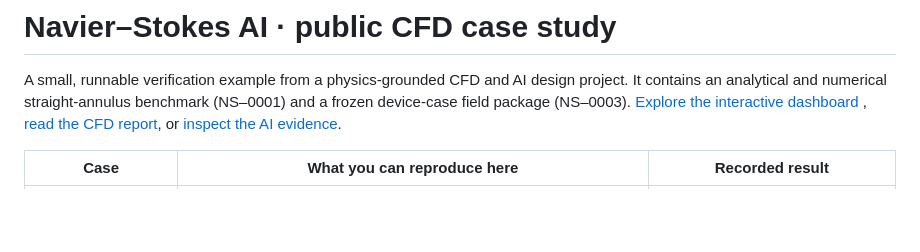
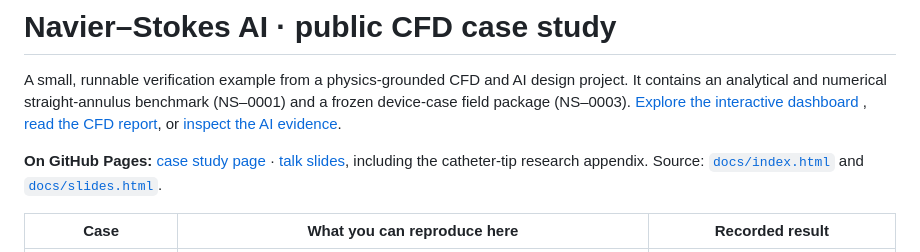
Before and after one commit to asajjadi/navier-stokes-ai-case-study, a Markdown page: README.md, the part around the change. GitHub-like rendering; blank space fills up the shorter version.

Commit message:
README: link the GitHub Pages case study and talk slides
Co-Authored-By: Claude Opus 5.5 <noreply@anthropic.com>

```diff
--- a/README.md
+++ b/README.md
@@ -1,6 +1,8 @@
 # Navier–Stokes AI · public CFD case study
 
 A small, runnable verification example from a physics-grounded CFD and AI design project. It contains an analytical and numerical straight-annulus benchmark (NS–0001) and a frozen device-case field package (NS–0003). [Explore the interactive dashboard](https://navier-stokes-ai-verification.amir-yousef-sajjadi.chatgpt.site/#results) , [read the CFD report](https://navier-stokes-ai-verification.amir-yousef-sajjadi.chatgpt.site/report.html), or [inspect the AI evidence](https://navier-stokes-ai-verification.amir-yousef-sajjadi.chatgpt.site/ai.html).
+
+**On GitHub Pages:** [case study page](https://asajjadi.github.io/navier-stokes-ai-case-study/) · [talk slides](https://asajjadi.github.io/navier-stokes-ai-case-study/slides.html), including the catheter-tip research appendix. Source: [`docs/index.html`](docs/index.html) and [`docs/slides.html`](docs/slides.html).
 
 | Case | What you can reproduce here | Recorded result |
 |---|---|---|
```
